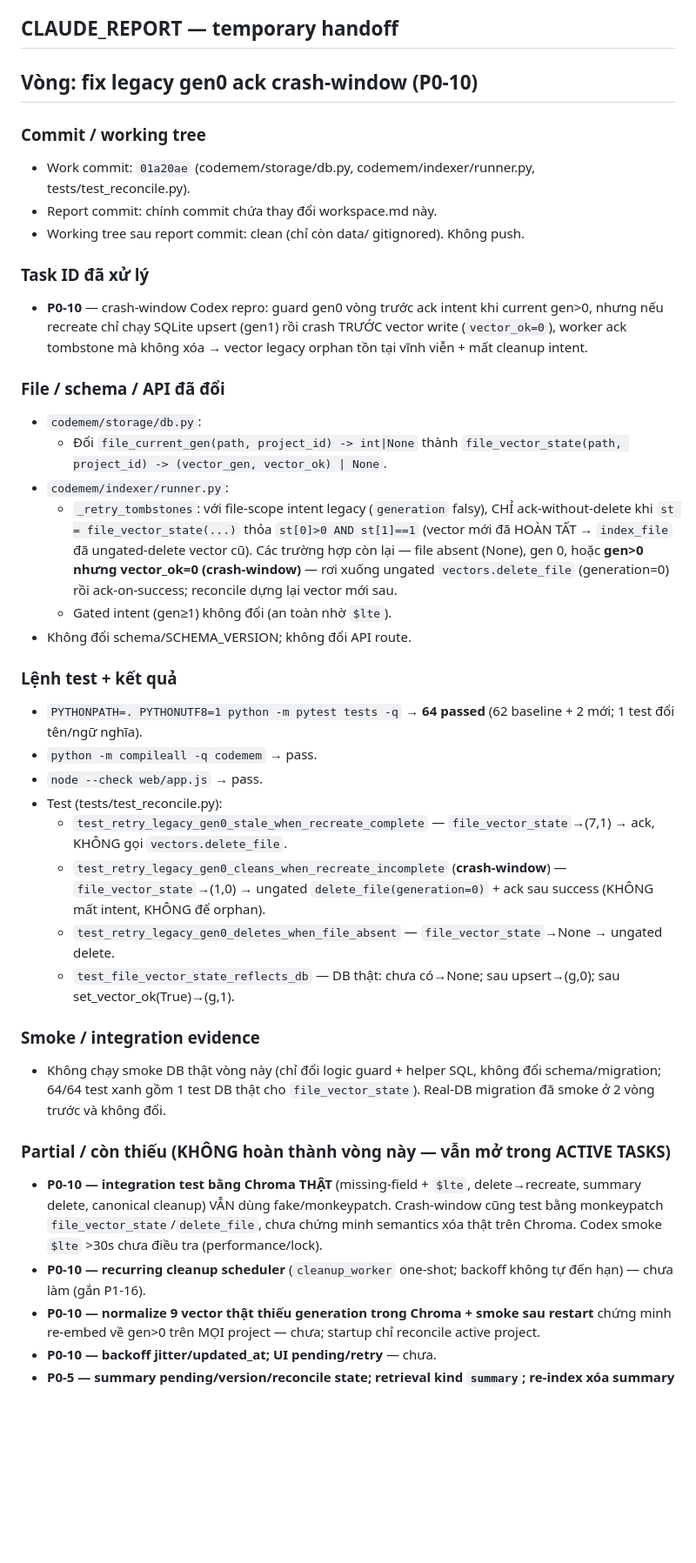
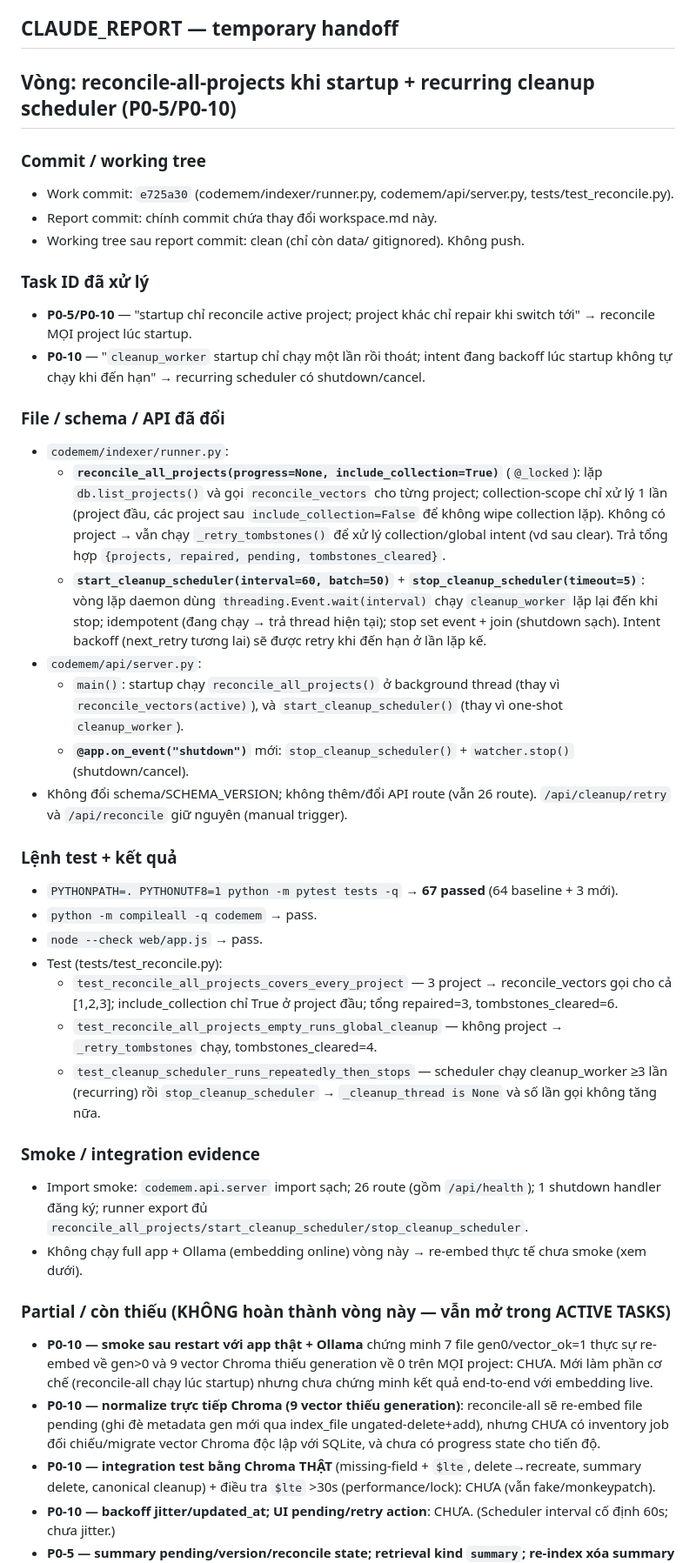
Before and after one commit to NamelessIT/code-memory, a Markdown page: workspace.md, the part around one of its changes. Shown at 87% size. Drawn GitHub-style; blank space fills up the shorter version.

Commit message:
workspace: CLAUDE_REPORT reconcile-all + cleanup scheduler batch (work o e725a30)
Co-Authored-By: Claude Opus 4.8 <noreply@anthropic.com>

```diff
--- a/workspace.md
+++ b/workspace.md
@@ -241,59 +238,63 @@ Lệnh kiểm tra tối thiểu:
 ## CLAUDE_REPORT — temporary handoff
 
 <!-- CLAUDE_REPORT_START -->
-## Vòng: fix legacy gen0 ack crash-window (P0-10)
+## Vòng: reconcile-all-projects khi startup + recurring cleanup scheduler (P0-5/P0-10)
 
 ### Commit / working tree
-- Work commit: `01a20ae` (codemem/storage/db.py, codemem/indexer/runner.py, tests/test_reconcile.py).
+- Work commit: `e725a30` (codemem/indexer/runner.py, codemem/api/server.py, tests/test_reconcile.py).
 - Report commit: chính commit chứa thay đổi workspace.md này.
 - Working tree sau report commit: clean (chỉ còn data/ gitignored). Không push.
 
 ### Task ID đã xử lý
-- **P0-10** — crash-window Codex repro: guard gen0 vòng trước ack intent khi current gen>0,
-  nhưng nếu recreate chỉ chạy SQLite upsert (gen1) rồi crash TRƯỚC vector write (`vector_ok=0`),
-  worker ack tombstone mà không xóa → vector legacy orphan tồn tại vĩnh viễn + mất cleanup intent.
+- **P0-5/P0-10** — "startup chỉ reconcile active project; project khác chỉ repair khi switch tới"
+  → reconcile MỌI project lúc startup.
+- **P0-10** — "`cleanup_worker` startup chỉ chạy một lần rồi thoát; intent đang backoff lúc startup
+  không tự chạy khi đến hạn" → recurring scheduler có shutdown/cancel.
 
 ### File / schema / API đã đổi
-- `codemem/storage/db.py`:
-  - Đổi `file_current_gen(path, project_id) -> int|None` thành
-    `file_vector_state(path, project_id) -> (vector_gen, vector_ok) | None`.
 - `codemem/indexer/runner.py`:
-  - `_retry_tombstones`: với file-scope intent legacy (`generation` falsy), CHỈ ack-without-delete
-    khi `st = file_vector_state(...)` thỏa `st[0]>0 AND st[1]==1` (vector mới đã HOÀN TẤT →
-    `index_file` đã ungated-delete vector cũ). Các trường hợp còn lại — file absent (None),
-    gen 0, hoặc **gen>0 nhưng vector_ok=0 (crash-window)** — rơi xuống ungated `vectors.delete_file`
-    (generation=0) rồi ack-on-success; reconcile dựng lại vector mới sau.
-  - Gated intent (gen≥1) không đổi (an toàn nhờ `$lte`).
-- Không đổi schema/SCHEMA_VERSION; không đổi API route.
+  - **`reconcile_all_projects(progress=None, include_collection=True)`** (`@_locked`): lặp
+    `db.list_projects()` và gọi `reconcile_vectors` cho từng project; collection-scope chỉ xử lý
+    1 lần (project đầu, các project sau `include_collection=False` để không wipe collection lặp).
+    Không có project → vẫn chạy `_retry_tombstones()` để xử lý collection/global intent (vd sau clear).
+    Trả tổng hợp `{projects, repaired, pending, tombstones_cleared}`.
+  - **`start_cleanup_scheduler(interval=60, batch=50)`** + **`stop_cleanup_scheduler(timeout=5)`**:
+    vòng lặp daemon dùng `threading.Event.wait(interval)` chạy `cleanup_worker` lặp lại đến khi stop;
+    idempotent (đang chạy → trả thread hiện tại); stop set event + join (shutdown sạch). Intent
+    backoff (next_retry tương lai) sẽ được retry khi đến hạn ở lần lặp kế.
+- `codemem/api/server.py`:
+  - `main()`: startup chạy `reconcile_all_projects()` ở background thread (thay vì
+    `reconcile_vectors(active)`), và `start_cleanup_scheduler()` (thay vì one-shot `cleanup_worker`).
+  - **`@app.on_event("shutdown")`** mới: `stop_cleanup_scheduler()` + `watcher.stop()` (shutdown/cancel).
+- Không đổi schema/SCHEMA_VERSION; không thêm/đổi API route (vẫn 26 route). `/api/cleanup/retry` và
+  `/api/reconcile` giữ nguyên (manual trigger).
 
 ### Lệnh test + kết quả
-- `PYTHONPATH=. PYTHONUTF8=1 python -m pytest tests -q` → **64 passed** (62 baseline + 2 mới;
-  1 test đổi tên/ngữ nghĩa).
+- `PYTHONPATH=. PYTHONUTF8=1 python -m pytest tests -q` → **67 passed** (64 baseline + 3 mới).
 - `python -m compileall -q codemem` → pass.
 - `node --check web/app.js` → pass.
 - Test (tests/test_reconcile.py):
-  - `test_retry_legacy_gen0_stale_when_recreate_complete` — `file_vector_state`→(7,1) → ack,
-    KHÔNG gọi `vectors.delete_file`.
-  - `test_retry_legacy_gen0_cleans_when_recreate_incomplete` (**crash-window**) —
-    `file_vector_state`→(1,0) → ungated `delete_file(generation=0)` + ack sau success (KHÔNG mất
-    intent, KHÔNG để orphan).
-  - `test_retry_legacy_gen0_deletes_when_file_absent` — `file_vector_state`→None → ungated delete.
-  - `test_file_vector_state_reflects_db` — DB thật: chưa có→None; sau upsert→(g,0); sau
-    set_vector_ok(True)→(g,1).
+  - `test_reconcile_all_projects_covers_every_project` — 3 project → reconcile_vectors gọi cho cả
+    [1,2,3]; include_collection chỉ True ở project đầu; tổng repaired=3, tombstones_cleared=6.
+  - `test_reconcile_all_projects_empty_runs_global_cleanup` — không project → `_retry_tombstones`
+    chạy, tombstones_cleared=4.
+  - `test_cleanup_scheduler_runs_repeatedly_then_stops` — scheduler chạy cleanup_worker ≥3 lần
+    (recurring) rồi `stop_cleanup_scheduler` → `_cleanup_thread is None` và số lần gọi không tăng nữa.
 
 ### Smoke / integration evidence
-- Không chạy smoke DB thật vòng này (chỉ đổi logic guard + helper SQL, không đổi schema/migration;
-  64/64 test xanh gồm 1 test DB thật cho `file_vector_state`). Real-DB migration đã smoke ở 2 vòng
-  trước và không đổi.
+- Import smoke: `codemem.api.server` import sạch; 26 route (gồm `/api/health`); 1 shutdown handler
+  đăng ký; runner export đủ `reconcile_all_projects/start_cleanup_scheduler/stop_cleanup_scheduler`.
+- Không chạy full app + Ollama (embedding online) vòng này → re-embed thực tế chưa smoke (xem dưới).
 
 ### Partial / còn thiếu (KHÔNG hoàn thành vòng này — vẫn mở trong ACTIVE TASKS)
+- **P0-10 — smoke sau restart với app thật + Ollama** chứng minh 7 file gen0/vector_ok=1 thực sự
+  re-embed về gen>0 và 9 vector Chroma thiếu generation về 0 trên MỌI project: CHƯA. Mới làm phần
+  cơ chế (reconcile-all chạy lúc startup) nhưng chưa chứng minh kết quả end-to-end với embedding live.
+- **P0-10 — normalize trực tiếp Chroma (9 vector thiếu generation)**: reconcile-all sẽ re-embed file
+  pending (ghi đè metadata gen mới qua index_file ungated-delete+add), nhưng CHƯA có inventory job
+  đối chiếu/migrate vector Chroma độc lập với SQLite, và chưa có progress state cho tiến độ.
 - **P0-10 — integration test bằng Chroma THẬT** (missing-field + `$lte`, delete→recreate, summary
-  delete, canonical cleanup) VẪN dùng fake/monkeypatch. Crash-window cũng test bằng monkeypatch
-  `file_vector_state`/`delete_file`, chưa chứng minh semantics xóa thật trên Chroma. Codex smoke
-  `$lte` >30s chưa điều tra (performance/lock).
-- **P0-10 — recurring cleanup scheduler** (`cleanup_worker` one-shot; backoff không tự đến hạn) —
-  chưa làm (gắn P1-16).
-- **P0-10 — normalize 9 vector thật thiếu generation trong Chroma + smoke sau restart** chứng minh
-  re-embed về gen>0 trên MỌI project — chưa; startup chỉ reconcile active project.
-- **P0-10 — backoff jitter/updated_at; UI pending/retry** — chưa.
+  delete, canonical cleanup) + điều tra `$lte` >30s (performance/lock): CHƯA (vẫn fake/monkeypatch).
+- **P0-10 — backoff jitter/updated_at; UI pending/retry action**: CHƯA. (Scheduler interval cố định
+  60s; chưa jitter.)
 - **P0-5 — summary pending/version/reconcile state; retrieval kind `summary`; re-index xóa summary
```
Also changed, not shown: other parts of workspace.md (+14 -17 lines).
